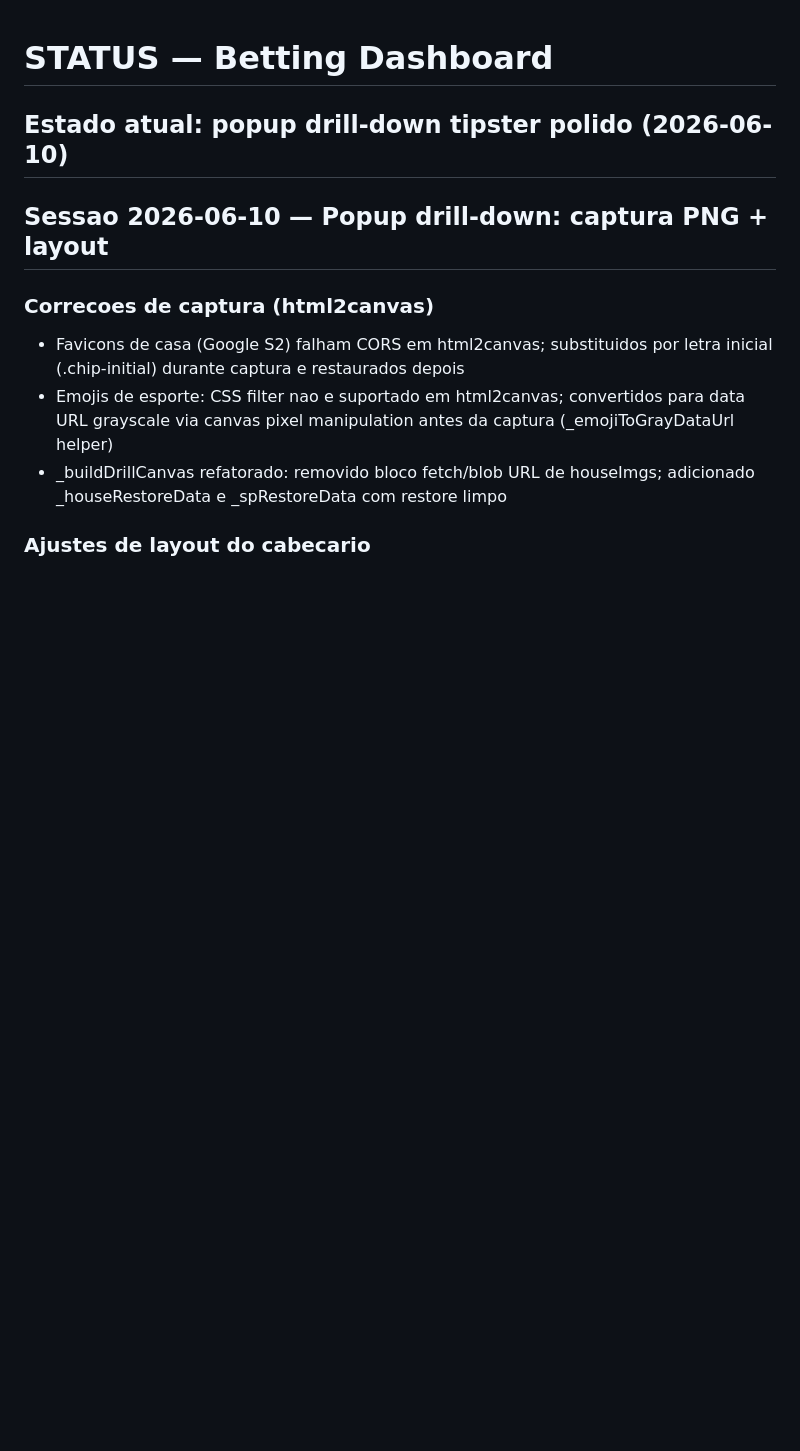
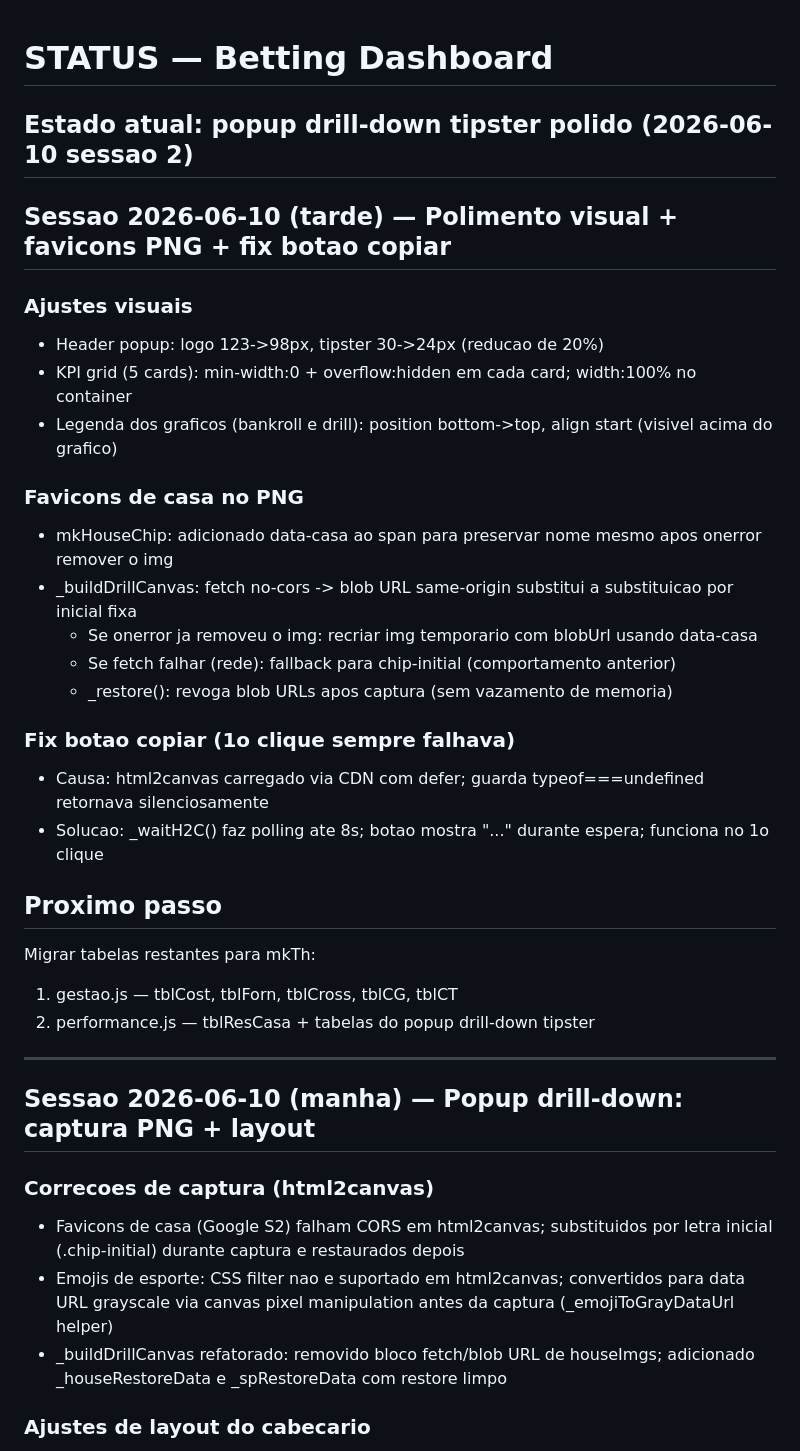
Before and after one commit to flrcarvalho/betting-dashboard, a Markdown page: STATUS.md, the part around the change. Drawn GitHub-style; blank space fills up the shorter version.

Commit message:
chore: atualiza STATUS.md para sessao 2026-06-10 (tarde)
Co-Authored-By: Claude Sonnet 4.6 <noreply@anthropic.com>

```diff
--- a/STATUS.md
+++ b/STATUS.md
@@ -1,8 +1,33 @@
 # STATUS — Betting Dashboard
 
-## Estado atual: popup drill-down tipster polido (2026-06-10)
+## Estado atual: popup drill-down tipster polido (2026-06-10 sessao 2)
 
-## Sessao 2026-06-10 — Popup drill-down: captura PNG + layout
+## Sessao 2026-06-10 (tarde) — Polimento visual + favicons PNG + fix botao copiar
+
+### Ajustes visuais
+- Header popup: logo 123->98px, tipster 30->24px (reducao de 20%)
+- KPI grid (5 cards): min-width:0 + overflow:hidden em cada card; width:100% no container
+- Legenda dos graficos (bankroll e drill): position bottom->top, align start (visivel acima do grafico)
+
+### Favicons de casa no PNG
+- mkHouseChip: adicionado data-casa ao span para preservar nome mesmo apos onerror remover o img
+- _buildDrillCanvas: fetch no-cors -> blob URL same-origin substitui a substituicao por inicial fixa
+  - Se onerror ja removeu o img: recriar img temporario com blobUrl usando data-casa
+  - Se fetch falhar (rede): fallback para chip-initial (comportamento anterior)
+  - _restore(): revoga blob URLs apos captura (sem vazamento de memoria)
+
+### Fix botao copiar (1o clique sempre falhava)
+- Causa: html2canvas carregado via CDN com defer; guarda typeof===undefined retornava silenciosamente
+- Solucao: _waitH2C() faz polling ate 8s; botao mostra "..." durante espera; funciona no 1o clique
+
+## Proximo passo
+Migrar tabelas restantes para mkTh:
+1. gestao.js — tblCost, tblForn, tblCross, tblCG, tblCT
+2. performance.js — tblResCasa + tabelas do popup drill-down tipster
+
+---
+
+## Sessao 2026-06-10 (manha) — Popup drill-down: captura PNG + layout
 
 ### Correcoes de captura (html2canvas)
 - Favicons de casa (Google S2) falham CORS em html2canvas; substituidos por letra inicial (.chip-initial) durante captura e restaurados depois
```
